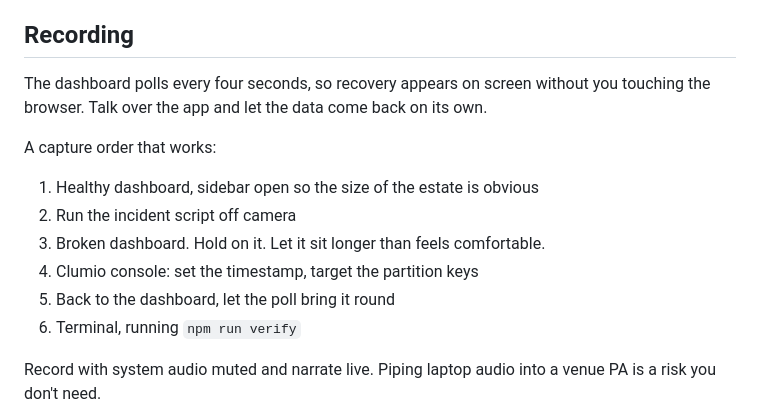
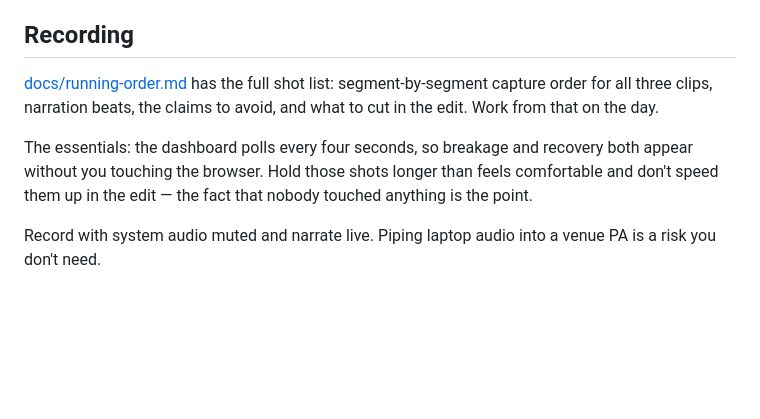
Before and after one commit to trekintech/Clumio-Demo, a Markdown page: README.md, the part around the change. Drawn GitHub-style; blank space fills up the shorter version.

```diff
--- a/README.md
+++ b/README.md
@@ -249,18 +249,14 @@ and the argument collapses.
 
 ## Recording
 
-The dashboard polls every four seconds, so recovery appears on screen without
-you touching the browser. Talk over the app and let the data come back on its
-own.
+[docs/running-order.md](docs/running-order.md) has the full shot list:
+segment-by-segment capture order for all three clips, narration beats, the
+claims to avoid, and what to cut in the edit. Work from that on the day.
 
-A capture order that works:
-
-1. Healthy dashboard, sidebar open so the size of the estate is obvious
-2. Run the incident script off camera
-3. Broken dashboard. Hold on it. Let it sit longer than feels comfortable.
-4. Clumio console: set the timestamp, target the partition keys
-5. Back to the dashboard, let the poll bring it round
-6. Terminal, running `npm run verify`
+The essentials: the dashboard polls every four seconds, so breakage and
+recovery both appear without you touching the browser. Hold those shots longer
+than feels comfortable and don't speed them up in the edit — the fact that
+nobody touched anything is the point.
 
 Record with system audio muted and narrate live. Piping laptop audio into a
 venue PA is a risk you don't need.
```
Also changed, not shown: docs/running-order.md (added, +187 -0 lines).
